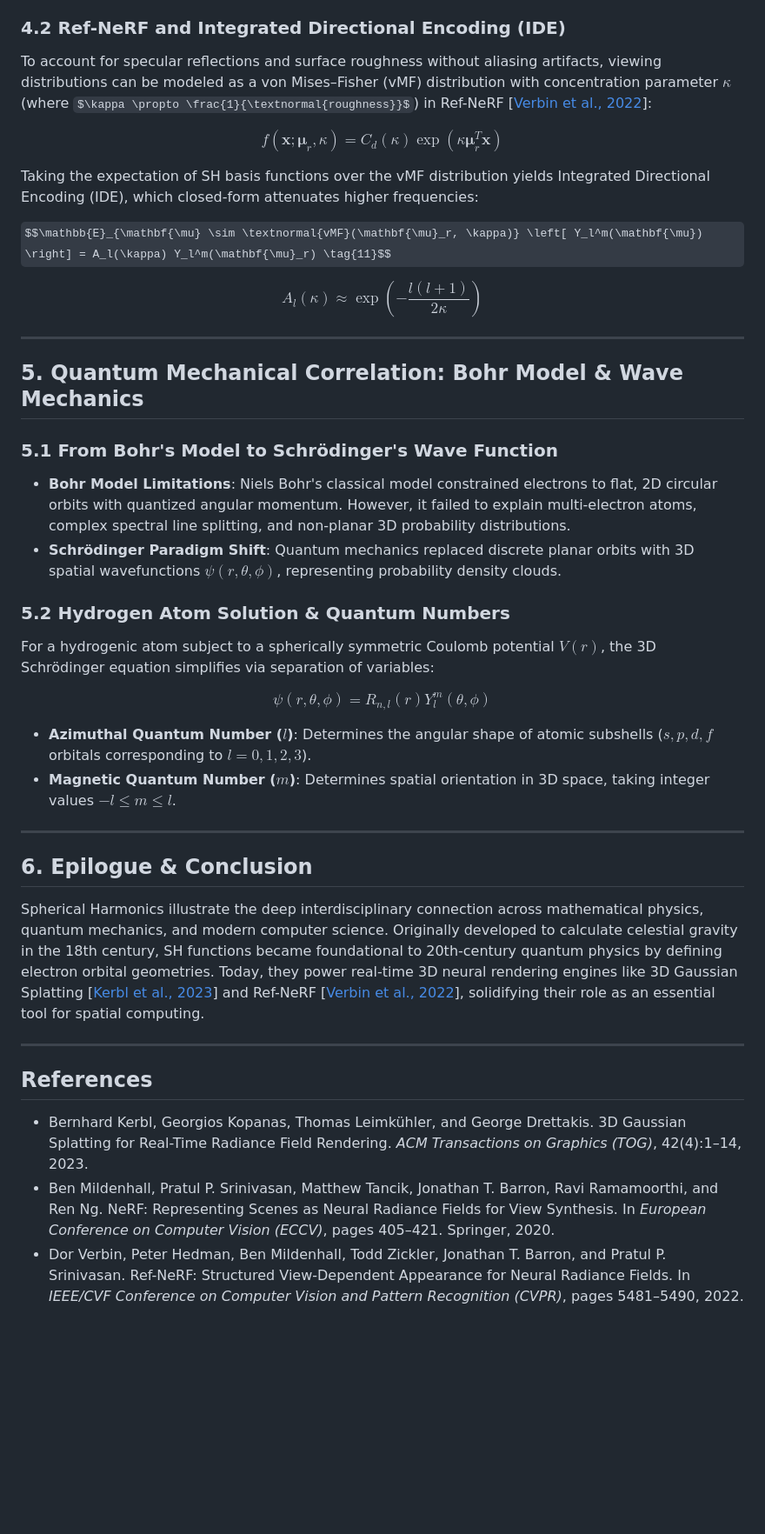
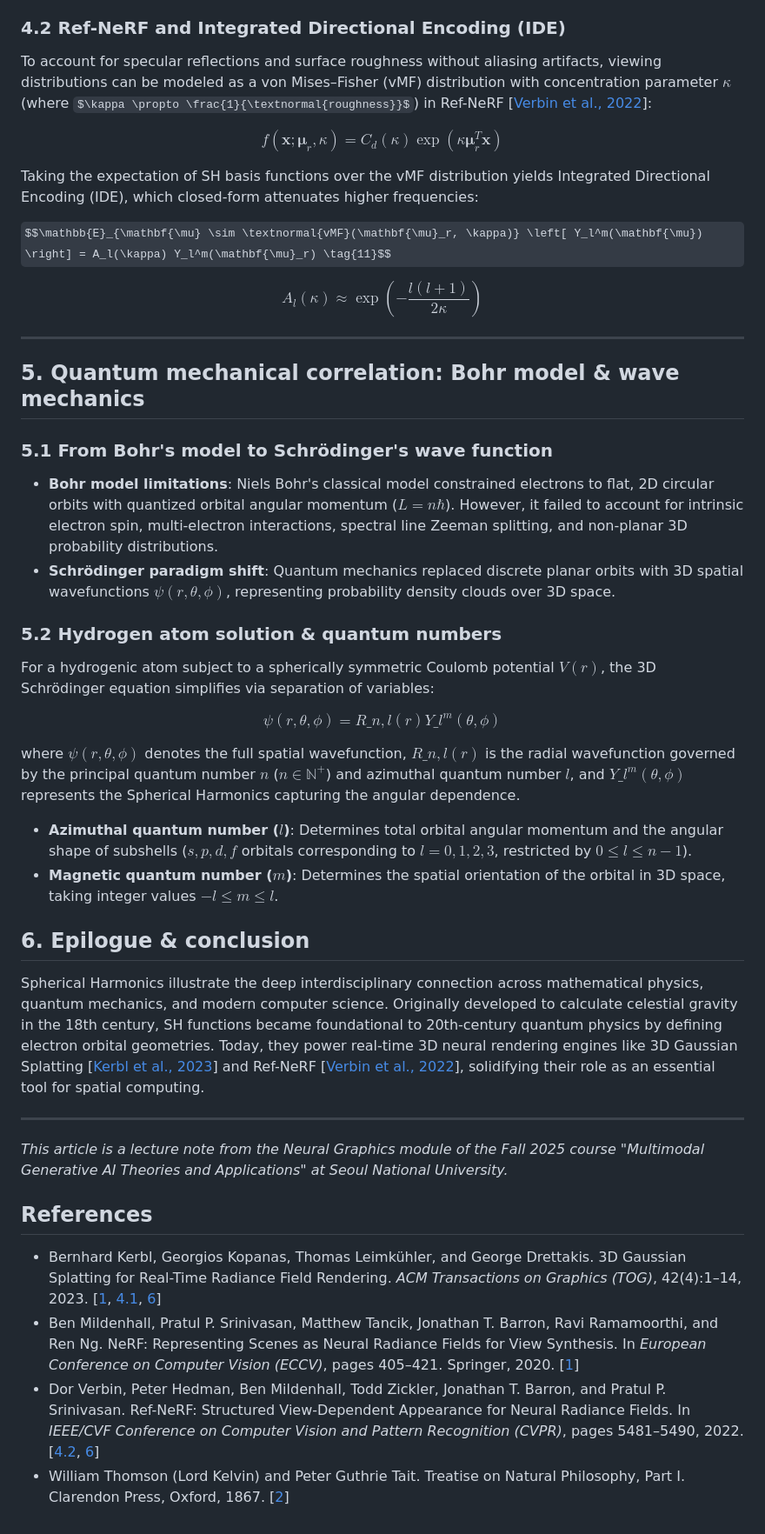
Before and after one commit to jnhwkim/wityworks, a Markdown page: blog/math-stats-notes/spherical-harmonics.md, the part around one of its changes. Shown at 87% size. Drawn GitHub-style; some formulas as TeX source; blank space fills up the shorter version.

```diff
--- a/blog/math-stats-notes/spherical-harmonics.md
+++ b/blog/math-stats-notes/spherical-harmonics.md
@@ -104,30 +125,34 @@ $$A_l(\kappa) \approx \exp\left( -\frac{l(l+1)}{2\kappa} \right) \tag{12}$$
 
 ---
 
-## 5. Quantum Mechanical Correlation: Bohr Model & Wave Mechanics
+## 5. Quantum mechanical correlation: Bohr model & wave mechanics
 
-### 5.1 From Bohr's Model to Schrödinger's Wave Function
-* **Bohr Model Limitations**: Niels Bohr's classical model constrained electrons to flat, 2D circular orbits with quantized angular momentum. However, it failed to explain multi-electron atoms, complex spectral line splitting, and non-planar 3D probability distributions.
-* **Schrödinger Paradigm Shift**: Quantum mechanics replaced discrete planar orbits with 3D spatial wavefunctions $\psi(r, \theta, \phi)$, representing probability density clouds.
+### 5.1 From Bohr's model to Schrödinger's wave function
+* **Bohr model limitations**: Niels Bohr's classical model constrained electrons to flat, 2D circular orbits with quantized orbital angular momentum ($L = n\hbar$). However, it failed to account for intrinsic electron spin, multi-electron interactions, spectral line Zeeman splitting, and non-planar 3D probability distributions.
+* **Schrödinger paradigm shift**: Quantum mechanics replaced discrete planar orbits with 3D spatial wavefunctions $\psi(r, \theta, \phi)$, representing probability density clouds over 3D space.
 
-### 5.2 Hydrogen Atom Solution & Quantum Numbers
+### 5.2 Hydrogen atom solution & quantum numbers
 For a hydrogenic atom subject to a spherically symmetric Coulomb potential $V(r)$, the 3D Schrödinger equation simplifies via separation of variables:
 
-$$\psi(r, \theta, \phi) = R_{n, l}(r) Y_l^m(\theta, \phi) \tag{13}$$
+$$\psi(r, \theta, \phi) = R\_{n, l}(r) Y\_l^m(\theta, \phi) \tag{13}$$
 
-* **Azimuthal Quantum Number ($l$)**: Determines the angular shape of atomic subshells ($s, p, d, f$ orbitals corresponding to $l = 0, 1, 2, 3$).
-* **Magnetic Quantum Number ($m$)**: Determines spatial orientation in 3D space, taking integer values $-l \le m \le l$.
+where $\psi(r, \theta, \phi)$ denotes the full spatial wavefunction, $R\_{n, l}(r)$ is the radial wavefunction governed by the principal quantum number $n$ ($n \in \mathbb{N}^+$) and azimuthal quantum number $l$, and $Y\_l^m(\theta, \phi)$ represents the Spherical Harmonics capturing the angular dependence.
+
+* **Azimuthal quantum number ($l$)**: Determines total orbital angular momentum and the angular shape of subshells ($s, p, d, f$ orbitals corresponding to $l = 0, 1, 2, 3$, restricted by $0 \le l \le n-1$).
+* **Magnetic quantum number ($m$)**: Determines the spatial orientation of the orbital in 3D space, taking integer values $-l \le m \le l$.
+
+
+## 6. Epilogue & conclusion
+
+Spherical Harmonics illustrate the deep interdisciplinary connection across mathematical physics, quantum mechanics, and modern computer science. Originally developed to calculate celestial gravity in the 18th century, SH functions became foundational to 20th-century quantum physics by defining electron orbital geometries. Today, they power real-time 3D neural rendering engines like 3D Gaussian Splatting [<a id="ref-kerbl2023-6" href="#ref-kerbl2023">Kerbl et al., 2023</a>] and Ref-NeRF [<a id="ref-verbin2022-6" href="#ref-verbin2022">Verbin et al., 2022</a>], solidifying their role as an essential tool for spatial computing.
 
 ---
+*This article is a lecture note from the Neural Graphics module of the Fall 2025 course "Multimodal Generative AI Theories and Applications" at Seoul National University.*
 
-## 6. Epilogue & Conclusion
-
-Spherical Harmonics illustrate the deep interdisciplinary connection across mathematical physics, quantum mechanics, and modern computer science. Originally developed to calculate celestial gravity in the 18th century, SH functions became foundational to 20th-century quantum physics by defining electron orbital geometries. Today, they power real-time 3D neural rendering engines like 3D Gaussian Splatting [<a href="#ref-kerbl2023">Kerbl et al., 2023</a>] and Ref-NeRF [<a href="#ref-verbin2022">Verbin et al., 2022</a>], solidifying their role as an essential tool for spatial computing.
-
----
 
 ## References
 
-* <a id="ref-kerbl2023"></a>Bernhard Kerbl, Georgios Kopanas, Thomas Leimkühler, and George Drettakis. 3D Gaussian Splatting for Real-Time Radiance Field Rendering. *ACM Transactions on Graphics (TOG)*, 42(4):1–14, 2023.
-* <a id="ref-mildenhall2020"></a>Ben Mildenhall, Pratul P. Srinivasan, Matthew Tancik, Jonathan T. Barron, Ravi Ramamoorthi, and Ren Ng. NeRF: Representing Scenes as Neural Radiance Fields for View Synthesis. In *European Conference on Computer Vision (ECCV)*, pages 405–421. Springer, 2020.
-* <a id="ref-verbin2022"></a>Dor Verbin, Peter Hedman, Ben Mildenhall, Todd Zickler, Jonathan T. Barron, and Pratul P. Srinivasan. Ref-NeRF: Structured View-Dependent Appearance for Neural Radiance Fields. In *IEEE/CVF Conference on Computer Vision and Pattern Recognition (CVPR)*, pages 5481–5490, 2022.
+* <a id="ref-kerbl2023"></a>Bernhard Kerbl, Georgios Kopanas, Thomas Leimkühler, and George Drettakis. 3D Gaussian Splatting for Real-Time Radiance Field Rendering. *ACM Transactions on Graphics (TOG)*, 42(4):1–14, 2023. [<a href="#ref-kerbl2023-1">1</a>, <a href="#ref-kerbl2023-41">4.1</a>, <a href="#ref-kerbl2023-6">6</a>]
+* <a id="ref-mildenhall2020"></a>Ben Mildenhall, Pratul P. Srinivasan, Matthew Tancik, Jonathan T. Barron, Ravi Ramamoorthi, and Ren Ng. NeRF: Representing Scenes as Neural Radiance Fields for View Synthesis. In *European Conference on Computer Vision (ECCV)*, pages 405–421. Springer, 2020. [<a href="#ref-mildenhall2020-1">1</a>]
+* <a id="ref-verbin2022"></a>Dor Verbin, Peter Hedman, Ben Mildenhall, Todd Zickler, Jonathan T. Barron, and Pratul P. Srinivasan. Ref-NeRF: Structured View-Dependent Appearance for Neural Radiance Fields. In *IEEE/CVF Conference on Computer Vision and Pattern Recognition (CVPR)*, pages 5481–5490, 2022. [<a href="#ref-verbin2022-42">4.2</a>, <a href="#ref-verbin2022-6">6</a>]
+* <a id="ref-kelvin1867"></a>William Thomson (Lord Kelvin) and Peter Guthrie Tait. Treatise on Natural Philosophy, Part I. Clarendon Press, Oxford, 1867. [<a href="#ref-kelvin1867-2">2</a>]
```
Also changed, not shown: other parts of blog/math-stats-notes/spherical-harmonics.md (+64 -43 lines).
